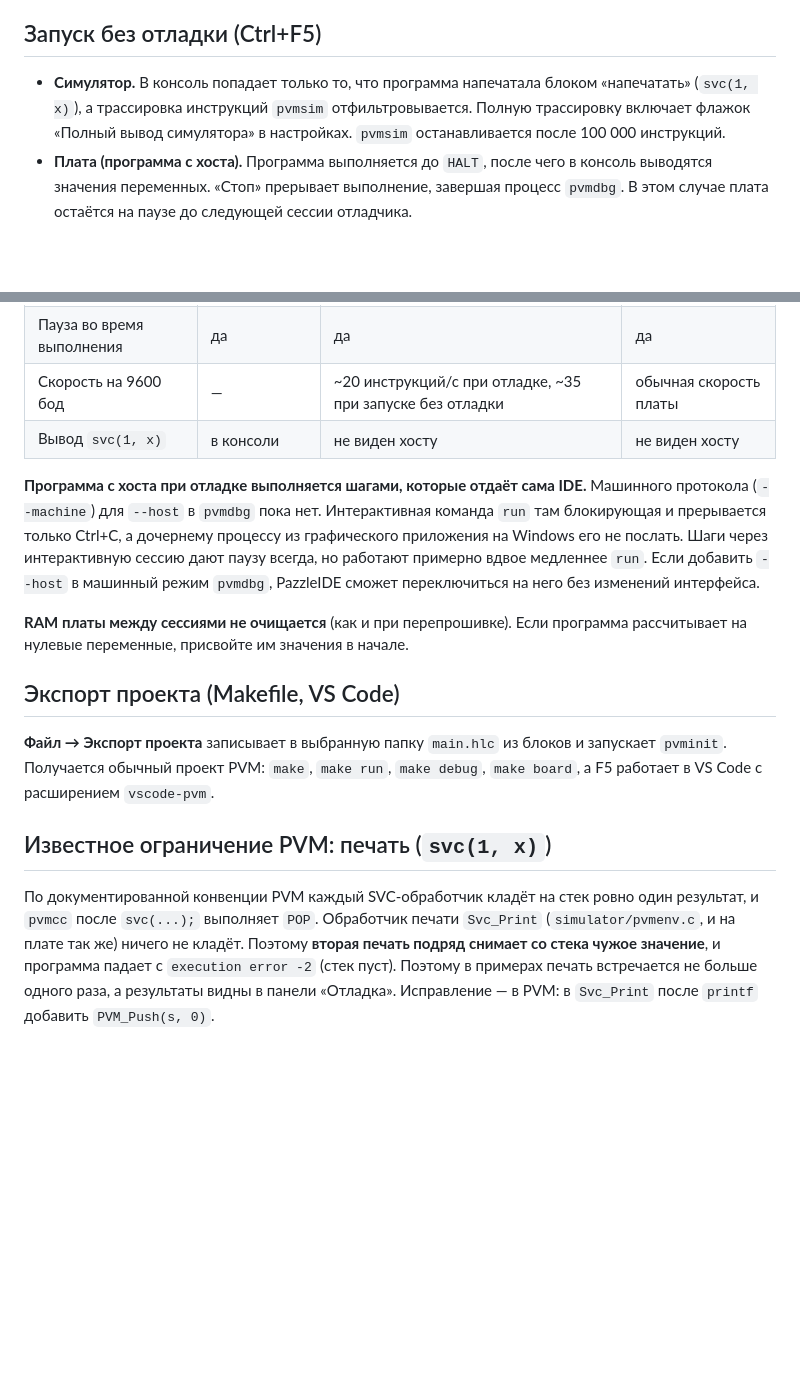
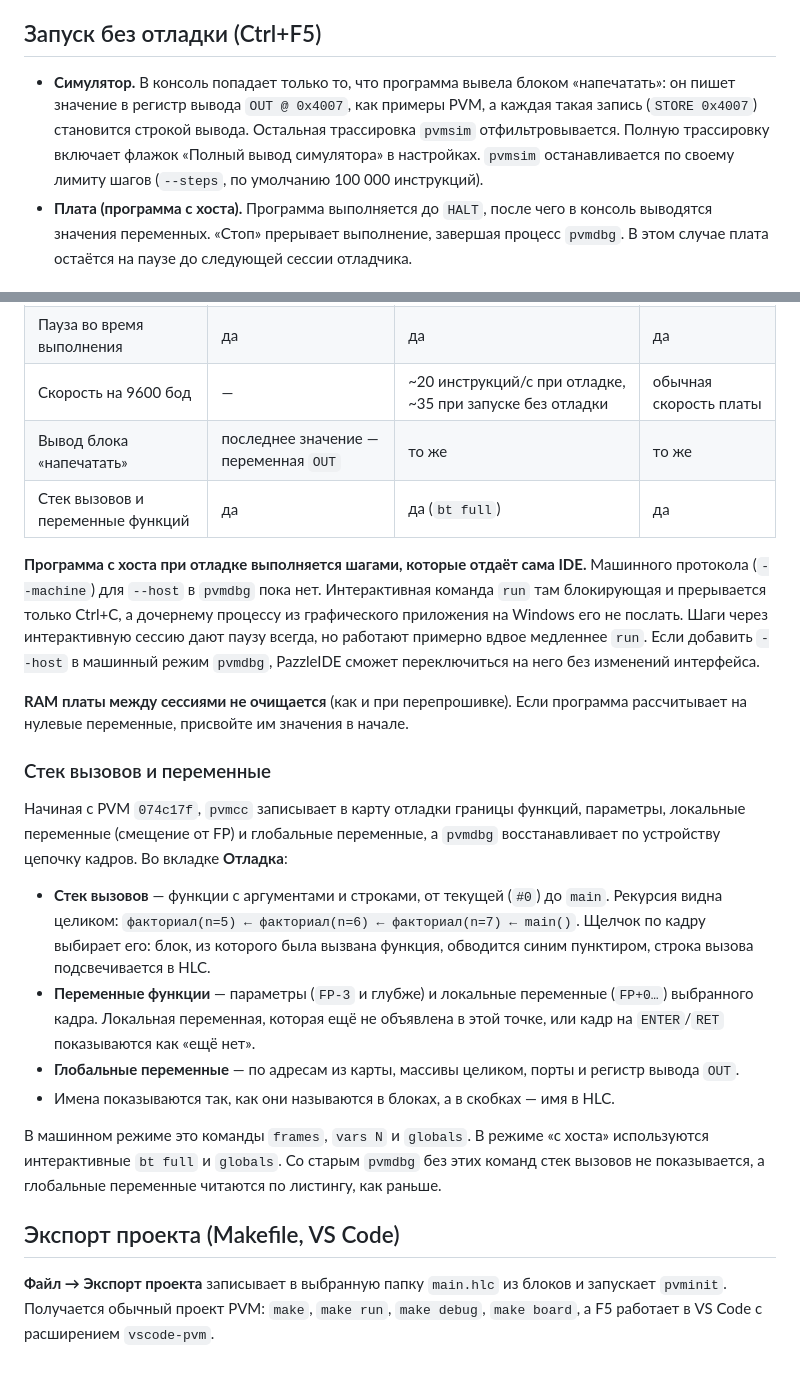
Before and after one commit to Polzuchy-haos/PazzleIDE, a Markdown page: docs/DEBUGGING.md, 2 parts joined by grey strips. Rendered like a GitHub page; blank space fills up the shorter version.

```diff
--- a/docs/DEBUGGING.md
+++ b/docs/DEBUGGING.md
@@ -53,9 +53,11 @@ PazzleIDE переводит блоки в код PVM HLC, а дальше ра
 
 ## Запуск без отладки (Ctrl+F5)
 
-- **Симулятор.** В консоль попадает только то, что программа напечатала блоком «напечатать»
-  (`svc(1, x)`), а трассировка инструкций `pvmsim` отфильтровывается. Полную трассировку включает флажок
-  «Полный вывод симулятора» в настройках. `pvmsim` останавливается после 100 000 инструкций.
+- **Симулятор.** В консоль попадает только то, что программа вывела блоком «напечатать»: он пишет
+  значение в регистр вывода `OUT @ 0x4007`, как примеры PVM, а каждая такая запись (`STORE 0x4007`)
+  становится строкой вывода. Остальная трассировка `pvmsim` отфильтровывается. Полную трассировку
+  включает флажок «Полный вывод симулятора» в настройках. `pvmsim` останавливается по своему лимиту
+  шагов (`--steps`, по умолчанию 100 000 инструкций).
 - **Плата (программа с хоста).** Программа выполняется до `HALT`, после чего в консоль выводятся
   значения переменных. «Стоп» прерывает выполнение, завершая процесс `pvmdbg`. В этом случае плата
   остаётся на паузе до следующей сессии отладчика.
@@ -89,7 +91,8 @@ PazzleIDE переводит блоки в код PVM HLC, а дальше ра
 | Точки останова | 4 (слоты агента) | без ограничения (на хосте) | 4 (слоты агента) |
 | Пауза во время выполнения | да | да | да |
 | Скорость на 9600 бод | — | ~20 инструкций/с при отладке, ~35 при запуске без отладки | обычная скорость платы |
-| Вывод `svc(1, x)` | в консоли | не виден хосту | не виден хосту |
+| Вывод блока «напечатать» | последнее значение — переменная `OUT` | то же | то же |
+| Стек вызовов и переменные функций | да | да (`bt full`) | да |
 
 **Программа с хоста при отладке выполняется шагами, которые отдаёт сама IDE.** Машинного протокола
 (`--machine`) для `--host` в `pvmdbg` пока нет. Интерактивная команда `run` там блокирующая и
@@ -101,17 +104,27 @@ PazzleIDE переводит блоки в код PVM HLC, а дальше ра
 **RAM платы между сессиями не очищается** (как и при перепрошивке). Если программа рассчитывает на
 нулевые переменные, присвойте им значения в начале.
 
+### Стек вызовов и переменные
+
+Начиная с PVM `074c17f`, `pvmcc` записывает в карту отладки границы функций, параметры, локальные
+переменные (смещение от FP) и глобальные переменные, а `pvmdbg` восстанавливает по устройству цепочку
+кадров. Во вкладке **Отладка**:
+
+- **Стек вызовов** — функции с аргументами и строками, от текущей (`#0`) до `main`. Рекурсия видна
+  целиком: `факториал(n=5) ← факториал(n=6) ← факториал(n=7) ← main()`. Щелчок по кадру выбирает его:
+  блок, из которого была вызвана функция, обводится синим пунктиром, строка вызова подсвечивается в HLC.
+- **Переменные функции** — параметры (`FP-3` и глубже) и локальные переменные (`FP+0…`) выбранного кадра.
+  Локальная переменная, которая ещё не объявлена в этой точке, или кадр на `ENTER`/`RET`
+  показываются как «ещё нет».
+- **Глобальные переменные** — по адресам из карты, массивы целиком, порты и регистр вывода `OUT`.
+- Имена показываются так, как они называются в блоках, а в скобках — имя в HLC.
+
+В машинном режиме это команды `frames`, `vars N` и `globals`. В режиме «с хоста» используются
+интерактивные `bt full` и `globals`. Со старым `pvmdbg` без этих команд стек вызовов не показывается,
+а глобальные переменные читаются по листингу, как раньше.
+
 ## Экспорт проекта (Makefile, VS Code)
 
 **Файл → Экспорт проекта** записывает в выбранную папку `main.hlc` из блоков и запускает `pvminit`.
 Получается обычный проект PVM: `make`, `make run`, `make debug`, `make board`, а F5 работает в VS Code
 с расширением `vscode-pvm`.
-
-## Известное ограничение PVM: печать (`svc(1, x)`)
-
-По документированной конвенции PVM каждый SVC-обработчик кладёт на стек ровно один результат, и
-`pvmcc` после `svc(...);` выполняет `POP`. Обработчик печати `Svc_Print` (`simulator/pvmenv.c`, и на
-плате так же) ничего не кладёт. Поэтому **вторая печать подряд снимает со стека чужое значение**, и
-программа падает с `execution error -2` (стек пуст). Поэтому в примерах печать встречается не больше
-одного раза, а результаты видны в панели «Отладка». Исправление — в PVM: в `Svc_Print` после `printf`
-добавить `PVM_Push(s, 0)`.
```
Also changed, not shown: README.md (+5 -4 lines), docs/ARCHITECTURE.md (+8 -5 lines), docs/screenshot.png, 9 other files.
